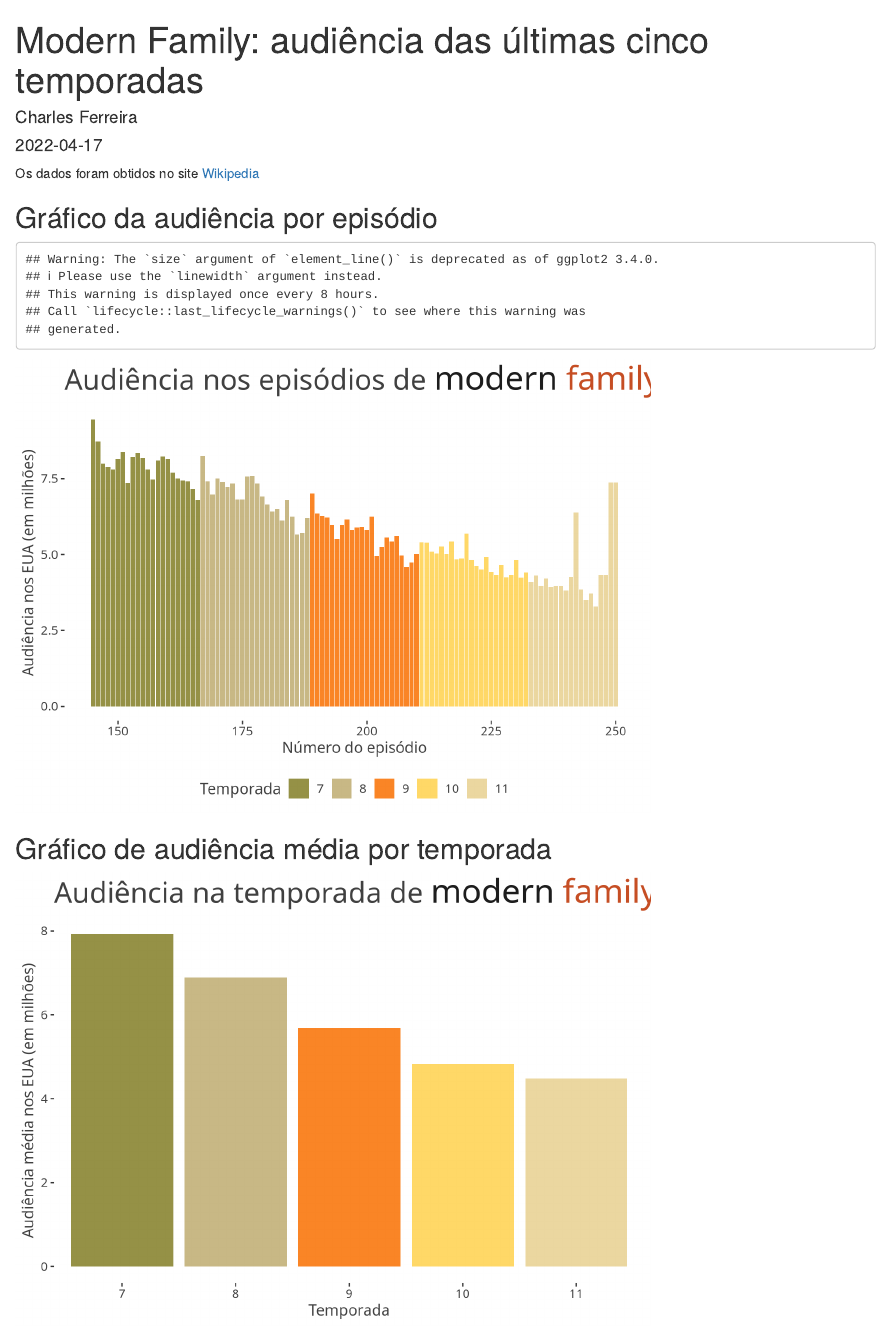
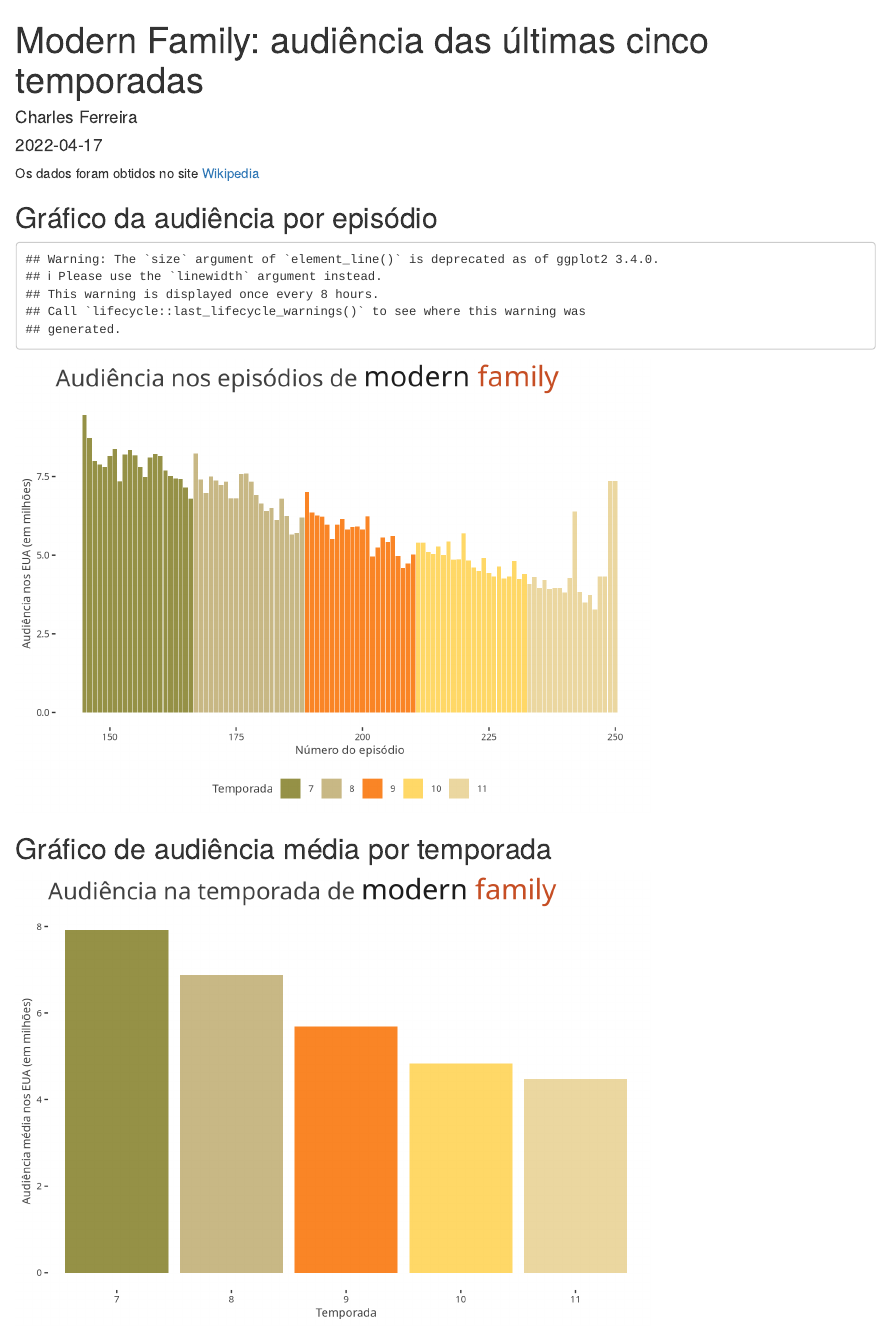
Before and after one commit to charlesfsouza/AnaliseModernFamily, an R Markdown document (docs/index.Rmd): the page in a window 1100 px wide, from its top. Rendered offline with R 4.5, knitr and Pandoc, with nearby package versions; drawn as R Markdown's standard HTML page in place of the format the file asks for; code that draws random numbers runs with fixed seeds of ours; a web font asked for in the figures is replaced by an installed one.

Commit message:
atualização dos gráficos

```diff
--- a/docs/index.Rmd
+++ b/docs/index.Rmd
@@ -49,9 +49,9 @@
 
   title =
   "
-  <span style='color:grey25;font-size:30px'>Audiência nos episódios de
-  <span style='font-family:Archivo; color:#1D1D1D;  font-size:35px'>modern
-  <span style='font-family:Prata;   color:#C64E24;  font-size:35px'>family
+  <span style='color:grey25;font-size:25px'>Audiência nos episódios de
+  <span style='font-family:Archivo; color:#1D1D1D;  font-size:30px'>modern
+  <span style='font-family:Prata;   color:#C64E24;  font-size:30px'>family
   "
 
       ) +
@@ -86,9 +86,9 @@
 
   title =
   "
-  <span style='color:grey25;font-size:30px'>Audiência na temporada de
-  <span style='font-family:Archivo; color:#1D1D1D;  font-size:35px'>modern
-  <span style='font-family:Prata;   color:#C64E24;  font-size:35px'>family
+  <span style='color:grey25;font-size:25px'>Audiência na temporada de
+  <span style='font-family:Archivo; color:#1D1D1D;  font-size:30px'>modern
+  <span style='font-family:Prata;   color:#C64E24;  font-size:30px'>family
   "
 
       ) +
```
Also changed, not shown: R/tema_modern_family.R (+1 -1 lines), 1 other file.
